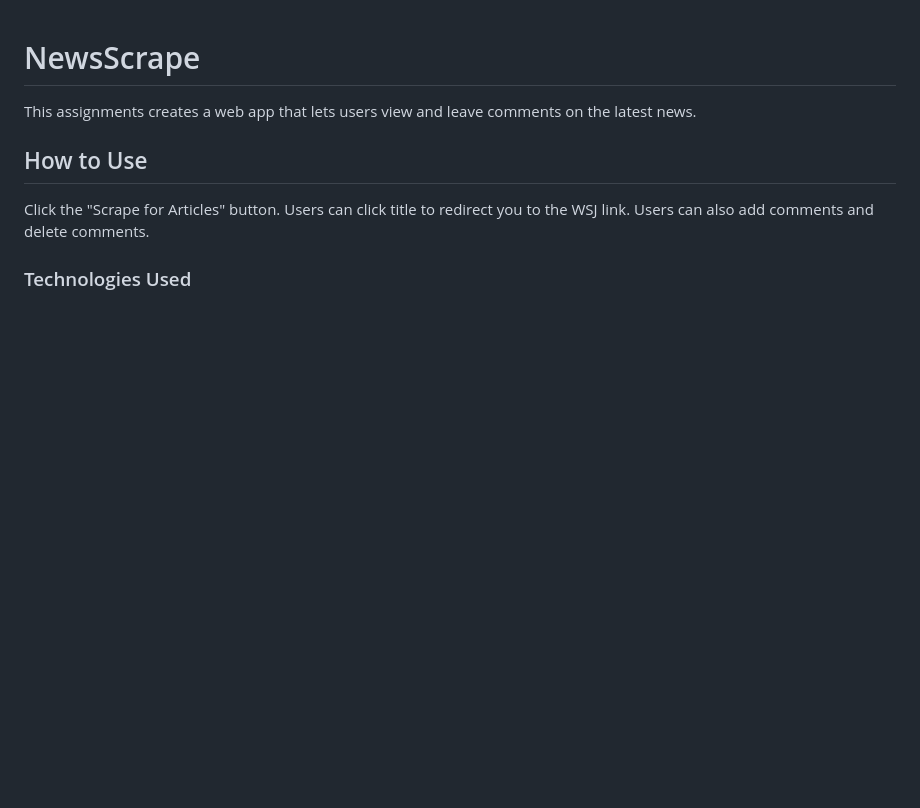
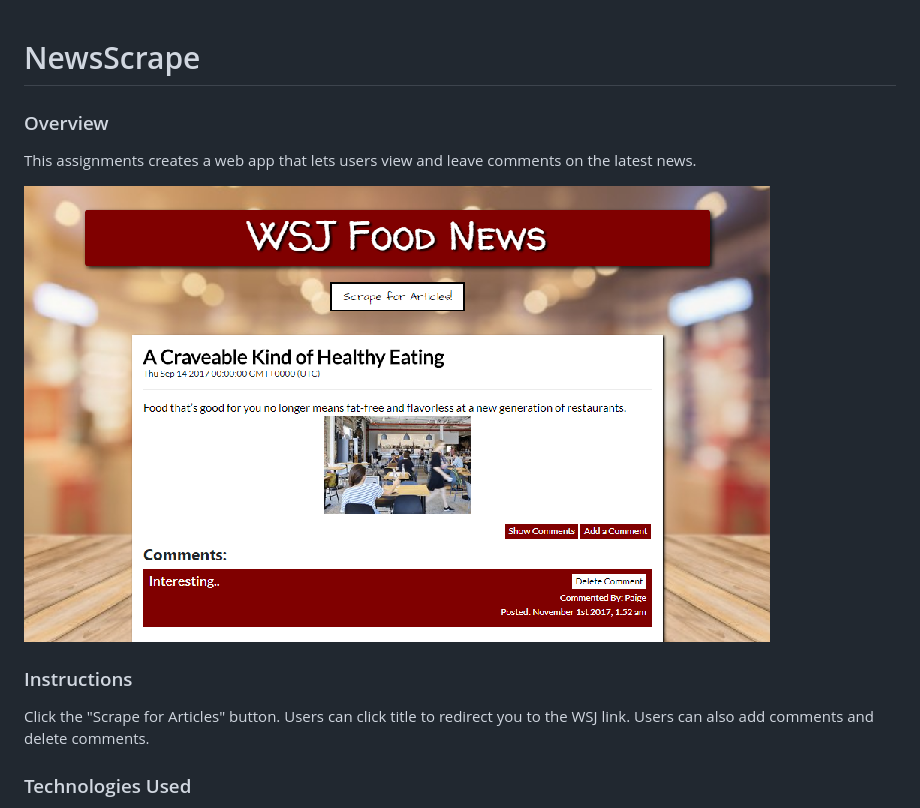
Before and after one commit to munmuney/NewsScaping, a Markdown page: README.md, the part around the change printed below. Drawn GitHub-style; pictures changed too: RM/page.png (added); blank space fills up the shorter version.

Commit message:
RM file

```diff
--- a/README.md
+++ b/README.md
@@ -1,7 +1,12 @@
 # NewsScrape
+
+### Overview
 This assignments creates a web app that lets users view and leave comments on the latest news.
 
-## How to Use
+![FrontPage](RM/page.png)
+
+
+### Instructions
 Click the "Scrape for Articles"  button. Users can click title to redirect you to the WSJ link.  Users can also add comments and delete comments.
 
 ### Technologies Used
```
Also changed, not shown: other parts of README.md (+2 -0 lines).
